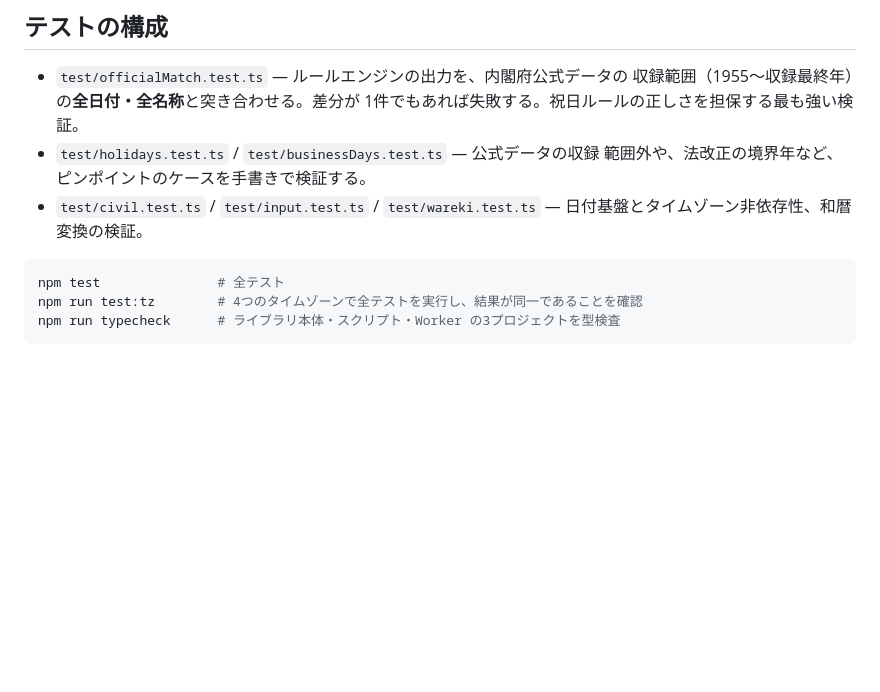
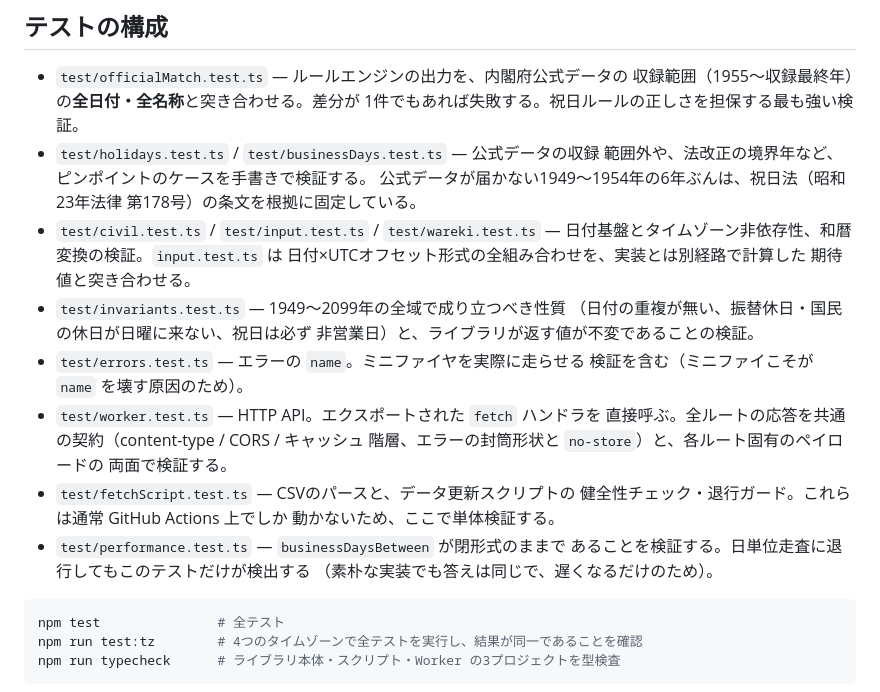
Before and after one commit to tomatomerde/japan-calendar, a Markdown page: README.ja.md, the part around the change. Rendered like a GitHub page; blank space fills up the shorter version.

````diff
--- a/README.ja.md
+++ b/README.ja.md
@@ -140,8 +140,27 @@ isHoliday('2026-9-22');            // ✗ InvalidDateInputError — ゼロ埋め
   1件でもあれば失敗する。祝日ルールの正しさを担保する最も強い検証。
 - `test/holidays.test.ts` / `test/businessDays.test.ts` — 公式データの収録
   範囲外や、法改正の境界年など、ピンポイントのケースを手書きで検証する。
+  公式データが届かない1949〜1954年の6年ぶんは、祝日法（昭和23年法律
+  第178号）の条文を根拠に固定している。
 - `test/civil.test.ts` / `test/input.test.ts` / `test/wareki.test.ts` —
-  日付基盤とタイムゾーン非依存性、和暦変換の検証。
+  日付基盤とタイムゾーン非依存性、和暦変換の検証。`input.test.ts` は
+  日付×UTCオフセット形式の全組み合わせを、実装とは別経路で計算した
+  期待値と突き合わせる。
+- `test/invariants.test.ts` — 1949〜2099年の全域で成り立つべき性質
+  （日付の重複が無い、振替休日・国民の休日が日曜に来ない、祝日は必ず
+  非営業日）と、ライブラリが返す値が不変であることの検証。
+- `test/errors.test.ts` — エラーの `name`。ミニファイヤを実際に走らせる
+  検証を含む（ミニファイこそが `name` を壊す原因のため）。
+- `test/worker.test.ts` — HTTP API。エクスポートされた `fetch` ハンドラを
+  直接呼ぶ。全ルートの応答を共通の契約（content-type / CORS / キャッシュ
+  階層、エラーの封筒形状と `no-store`）と、各ルート固有のペイロードの
+  両面で検証する。
+- `test/fetchScript.test.ts` — CSVのパースと、データ更新スクリプトの
+  健全性チェック・退行ガード。これらは通常 GitHub Actions 上でしか
+  動かないため、ここで単体検証する。
+- `test/performance.test.ts` — `businessDaysBetween` が閉形式のままで
+  あることを検証する。日単位走査に退行してもこのテストだけが検出する
+  （素朴な実装でも答えは同じで、遅くなるだけのため）。
 
 ```sh
 npm test               # 全テスト
````
Also changed, not shown: CONTRIBUTING.md (+29 -1 lines), README.md (+22 -1 lines).
